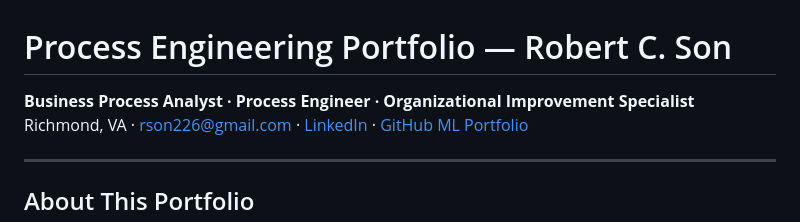
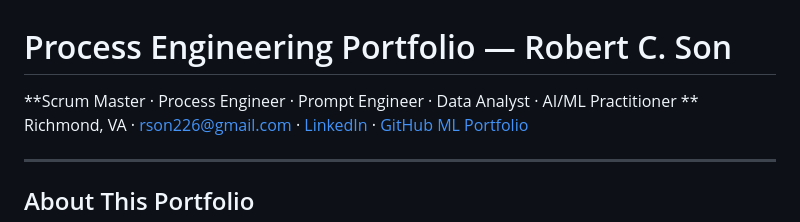
Before and after one commit to robertciceroson/process-engineering-portfolio, a Markdown page: README.md, the part around the change. Rendered like a GitHub page.

```diff
--- a/README.md
+++ b/README.md
@@ -1,6 +1,6 @@
 # Process Engineering Portfolio — Robert C. Son
 
-**Business Process Analyst · Process Engineer · Organizational Improvement Specialist**
+**Scrum Master · Process Engineer · Prompt Engineer · Data Analyst · AI/ML Practitioner  **
 Richmond, VA · rson226@gmail.com · [LinkedIn](https://linkedin.com/in/robert-son-0b33b3bb) · [GitHub ML Portfolio](https://github.com/robertciceroson)
 
 ---
```
